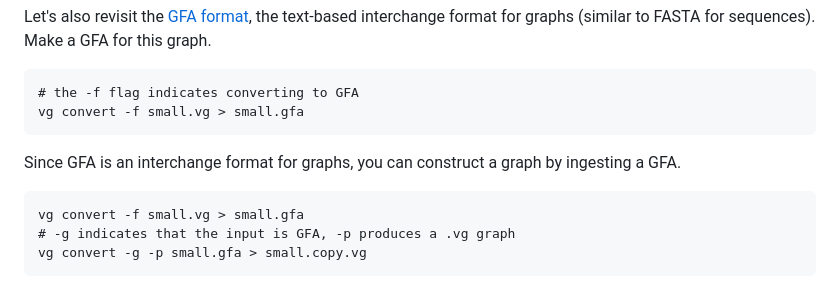
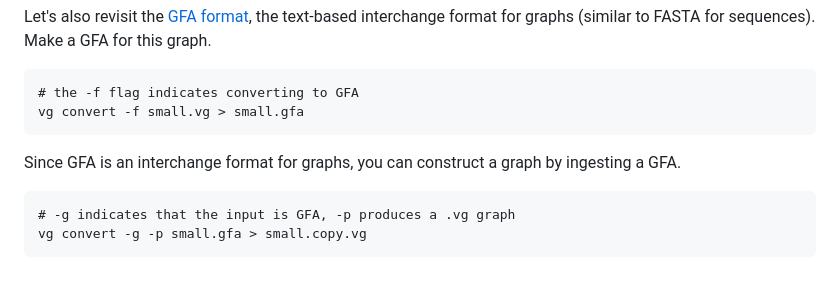
Before and after one commit to pangenome/MemPanG23, a Markdown page: lessons/Day_3a_vg_mapping_and_calling.md, the part around the change. GitHub-like rendering.

Commit message:
remove repeated line

```diff
--- a/lessons/Day_3a_vg_mapping_and_calling.md
+++ b/lessons/Day_3a_vg_mapping_and_calling.md
@@ -53,7 +53,6 @@ Let's also revisit the [GFA format](https://github.com/GFA-spec/GFA-spec/blob/ma
 
 Since GFA is an interchange format for graphs, you can construct a graph by ingesting a GFA.
 
-	vg convert -f small.vg > small.gfa
 	# -g indicates that the input is GFA, -p produces a .vg graph
 	vg convert -g -p small.gfa > small.copy.vg
 
```
